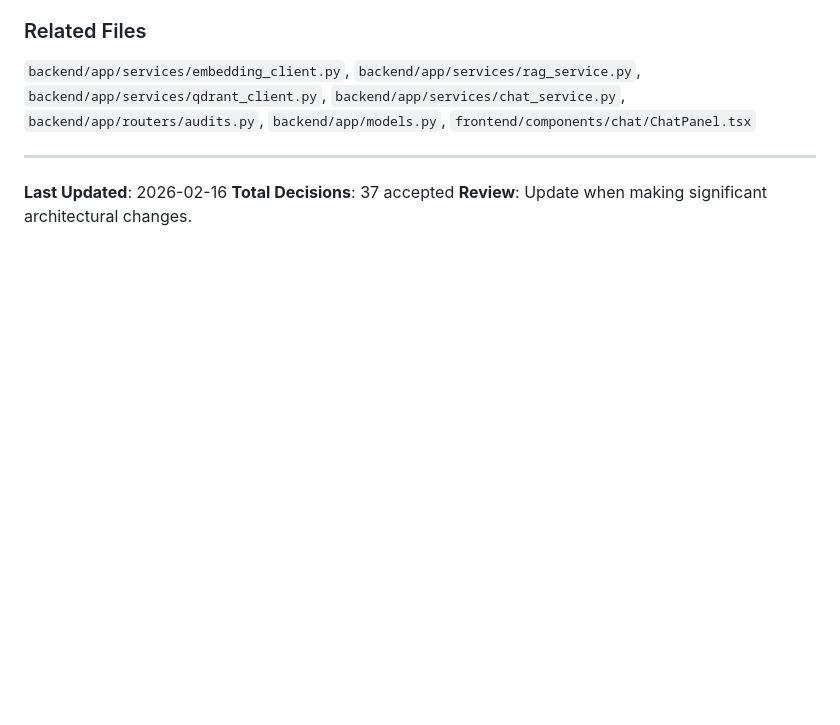
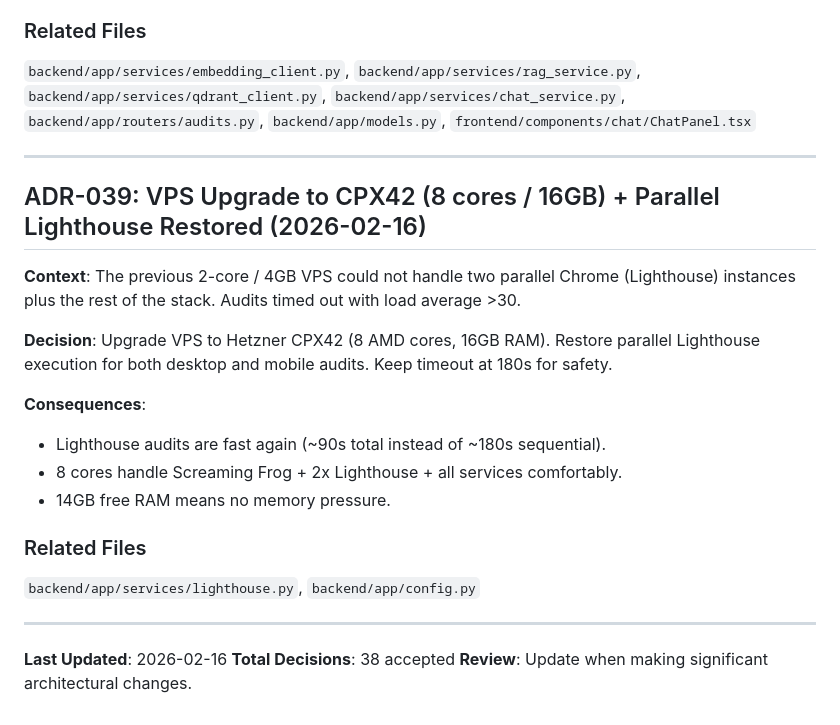
Before and after one commit to dawidkawalec/sitespector, a Markdown page: .context7/decisions/DECISIONS_LOG.md, the part around the change. GitHub-like rendering; blank space fills up the shorter version.

Commit message:
docs: update VPS specs to CPX42 (8 cores/16GB), add ADR-039
VPS upgraded from 2-core/4GB to CPX42 (8 AMD cores / 16GB RAM).
Parallel Lighthouse restored. Added architectural decision record.

Co-authored-by: Cursor <cursoragent@cursor.com>

```diff
--- a/.context7/decisions/DECISIONS_LOG.md
+++ b/.context7/decisions/DECISIONS_LOG.md
@@ -705,6 +705,22 @@ Audit-scoped chat relies on a Qdrant vector index built from audit results. Inde
 
 ---
 
+## ADR-039: VPS Upgrade to CPX42 (8 cores / 16GB) + Parallel Lighthouse Restored (2026-02-16)
+
+**Context**: The previous 2-core / 4GB VPS could not handle two parallel Chrome (Lighthouse) instances plus the rest of the stack. Audits timed out with load average >30.
+
+**Decision**: Upgrade VPS to Hetzner CPX42 (8 AMD cores, 16GB RAM). Restore parallel Lighthouse execution for both desktop and mobile audits. Keep timeout at 180s for safety.
+
+**Consequences**:
+- Lighthouse audits are fast again (~90s total instead of ~180s sequential).
+- 8 cores handle Screaming Frog + 2x Lighthouse + all services comfortably.
+- 14GB free RAM means no memory pressure.
+
+### Related Files
+`backend/app/services/lighthouse.py`, `backend/app/config.py`
+
+---
+
 **Last Updated**: 2026-02-16
-**Total Decisions**: 37 accepted
+**Total Decisions**: 38 accepted
 **Review**: Update when making significant architectural changes.
```
Also changed, not shown: .context7/project/DEPLOYMENT.md (+1 -1 lines).
